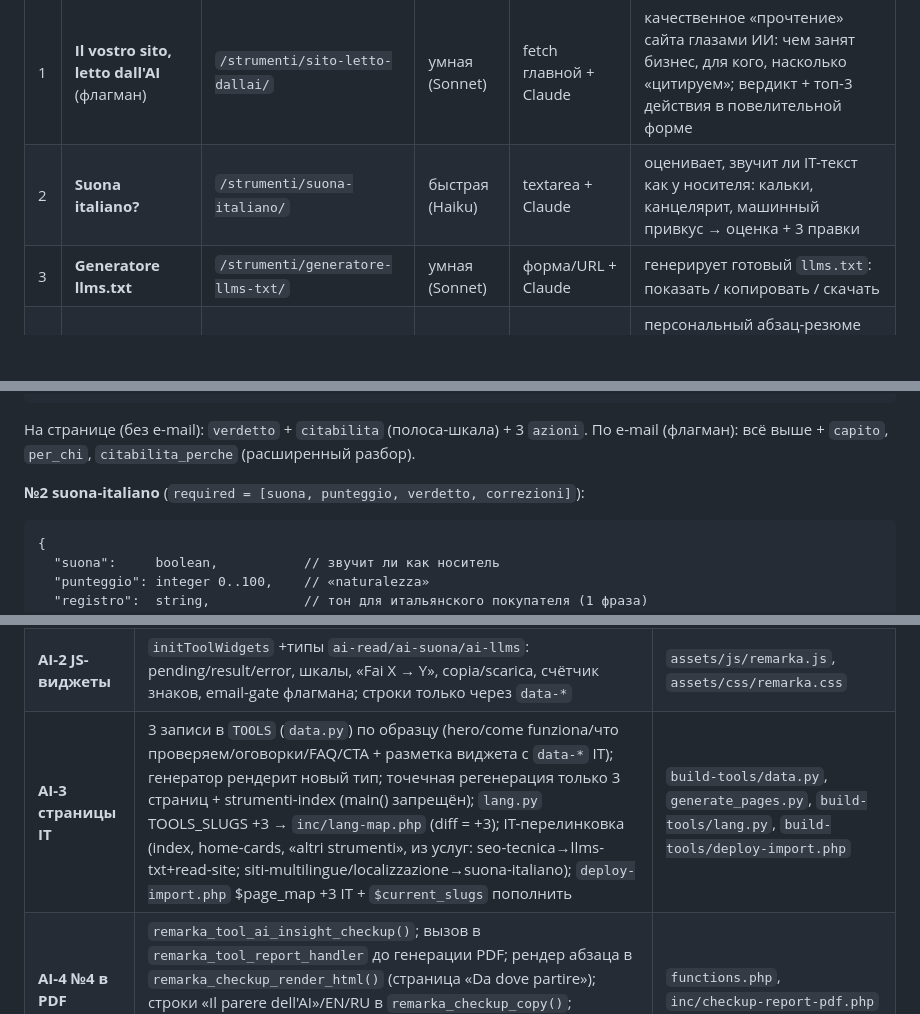
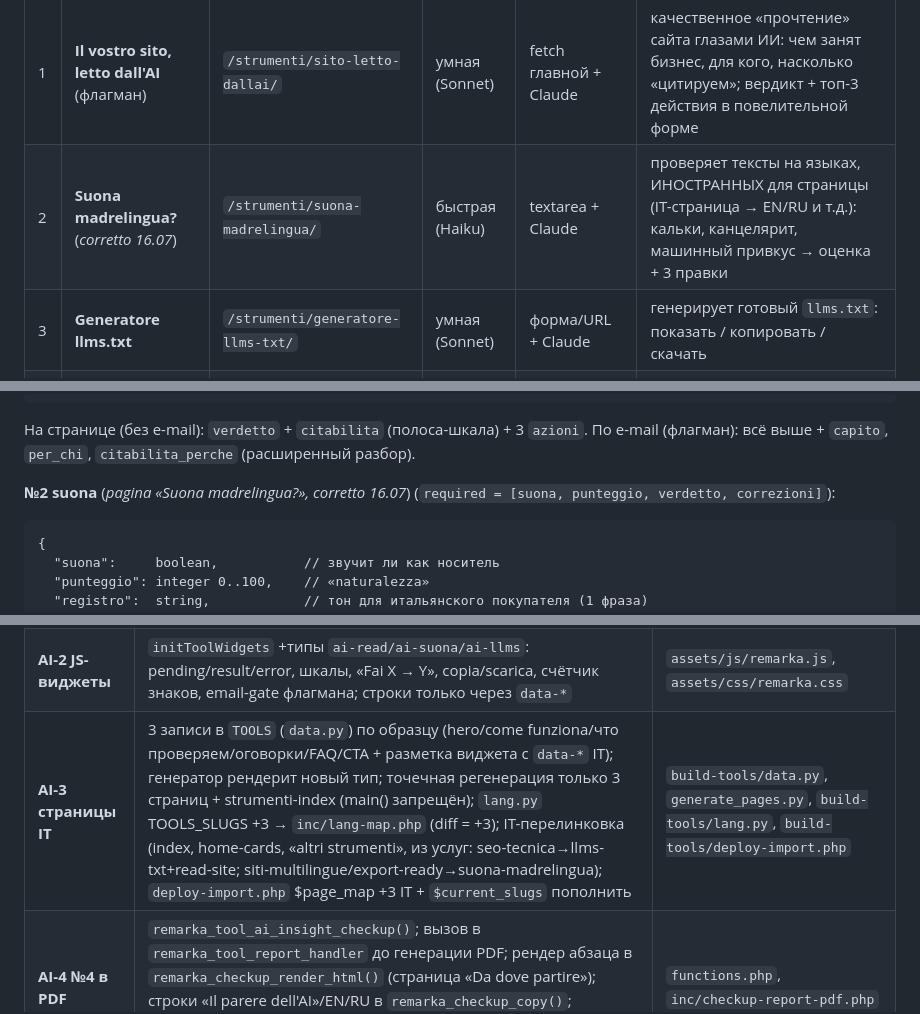
Before and after one commit to alefcom1/studio, a Markdown page: docs/piano-ai-tools.md, 3 parts joined by grey strips. Drawn GitHub-style; blank space fills up the shorter version.

````diff
--- a/docs/piano-ai-tools.md
+++ b/docs/piano-ai-tools.md
@@ -21,7 +21,7 @@
 | # | Инструмент | Слаг IT | Модель | Движок | Что делает |
 |---|---|---|---|---|---|
 | 1 | **Il vostro sito, letto dall'AI** (флагман) | `/strumenti/sito-letto-dallai/` | умная (Sonnet) | fetch главной + Claude | качественное «прочтение» сайта глазами ИИ: чем занят бизнес, для кого, насколько «цитируем»; вердикт + топ-3 действия в повелительной форме |
-| 2 | **Suona italiano?** | `/strumenti/suona-italiano/` | быстрая (Haiku) | textarea + Claude | оценивает, звучит ли IT-текст как у носителя: кальки, канцелярит, машинный привкус → оценка + 3 правки |
+| 2 | **Suona madrelingua?** (*corretto 16.07*) | `/strumenti/suona-madrelingua/` | быстрая (Haiku) | textarea + Claude | проверяет тексты на языках, ИНОСТРАННЫХ для страницы (IT-страница → EN/RU и т.д.): кальки, канцелярит, машинный привкус → оценка + 3 правки |
 | 3 | **Generatore llms.txt** | `/strumenti/generatore-llms-txt/` | умная (Sonnet) | форма/URL + Claude | генерирует готовый `llms.txt`: показать / копировать / скачать |
 | 4 | **AI-инсайт в PDF check-up** | — (нет страницы) | быстрая (Haiku) | внутри генератора PDF | персональный абзац-резюме «что важнее всего именно для вашего сайта» по 7 измерениям, на языке страницы |
 
@@ -275,7 +297,7 @@ refusal, апстрим-ошибка, нет ключа) — фолбэк-кон
 На странице (без e-mail): `verdetto` + `citabilita` (полоса-шкала) + 3 `azioni`.
 По e-mail (флагман): всё выше + `capito`, `per_chi`, `citabilita_perche` (расширенный разбор).
 
-**№2 suona-italiano** (`required = [suona, punteggio, verdetto, correzioni]`):
+**№2 suona** (*pagina «Suona madrelingua?», corretto 16.07*) (`required = [suona, punteggio, verdetto, correzioni]`):
 ```
 {
   "suona":     boolean,           // звучит ли как носитель
@@ -506,7 +554,7 @@ Textarea с счётчиком знаков (лимит ~2000), кнопка dis
 |---|---|---|
 | **AI-1 движок** | Customizer `remarka_anthropic_api_key`; `remarka_ai_models/_api_key/_call`; `remarka_tool_ai_handler` + диспетчер tool; кэш/лимиты/потолок (§2–3); 3 сборщика промптов + 3 `json_schema` + 3 валидатора (§4–5); стаб-тесты (нет ключа→maintenance, невалидный JSON→фолбэк, refusal→фолбэк, SSRF-реюз, rate-limit, daily-cap) | `functions.php` (+ при желании `inc/ai-tools.php` require_once) |
 | **AI-2 JS-виджеты** | `initToolWidgets` +типы `ai-read/ai-suona/ai-llms`: pending/result/error, шкалы, «Fai X → Y», copia/scarica, счётчик знаков, email-gate флагмана; строки только через `data-*` | `assets/js/remarka.js`, `assets/css/remarka.css` |
-| **AI-3 страницы IT** | 3 записи в `TOOLS` (`data.py`) по образцу (hero/come funziona/что проверяем/оговорки/FAQ/CTA + разметка виджета с `data-*` IT); генератор рендерит новый тип; точечная регенерация только 3 страниц + strumenti-index (main() запрещён); `lang.py` TOOLS_SLUGS +3 → `inc/lang-map.php` (diff = +3); IT-перелинковка (index, home-cards, «altri strumenti», из услуг: seo-tecnica→llms-txt+read-site; siti-multilingue/localizzazione→suona-italiano); `deploy-import.php` $page_map +3 IT + `$current_slugs` пополнить | `build-tools/data.py`, `generate_pages.py`, `build-tools/lang.py`, `build-tools/deploy-import.php` |
+| **AI-3 страницы IT** | 3 записи в `TOOLS` (`data.py`) по образцу (hero/come funziona/что проверяем/оговорки/FAQ/CTA + разметка виджета с `data-*` IT); генератор рендерит новый тип; точечная регенерация только 3 страниц + strumenti-index (main() запрещён); `lang.py` TOOLS_SLUGS +3 → `inc/lang-map.php` (diff = +3); IT-перелинковка (index, home-cards, «altri strumenti», из услуг: seo-tecnica→llms-txt+read-site; siti-multilingue/export-ready→suona-madrelingua); `deploy-import.php` $page_map +3 IT + `$current_slugs` пополнить | `build-tools/data.py`, `generate_pages.py`, `build-tools/lang.py`, `build-tools/deploy-import.php` |
 | **AI-4 №4 в PDF** | `remarka_tool_ai_insight_checkup()`; вызов в `remarka_tool_report_handler` до генерации PDF; рендер абзаца в `remarka_checkup_render_html()` (страница «Da dove partire»); строки «Il parere dell'AI»/EN/RU в `remarka_checkup_copy()`; кэш+cap; стаб-тест (нет ключа→PDF без абзаца, валидный→абзац есть, XSS-инъекция в scores не проходит) | `functions.php`, `inc/checkup-report-pdf.php` |
 | **AI-5 EN + RU строки** | EN: страницы конвейером (`chrome_strings.py`/`corpus_en.json` + `translate_pages.py en` → пустой отчёт непереведённого; **`ru` НЕ запускать**), $page_map +3 EN; RU: 3 страницы руками (`ru-strumento-*.php`), $page_map +3 RU, перелинковка руками; UI-строки виджетов IT/EN/RU из `copy-ai-tools.md`; SEO-мета 3 инструментов ×3 языка в `seo-meta.md` | `build-tools/i18n/*`, `patterns/pages/*`, `docs/seo-meta.md` |
 | **AI-6 QA/сдача** | стаб-тесты все; Playwright функциональные прогоны каждого виджета (мокнуть ajax-ответ фикстурой JSON) на IT-странице, скрины 390/1440; грепы IT-остатков в EN (эвристика ITALIAN_HINT); проверка JSON-LD страниц; линк-аудит перелинковки ×3 языка; регрессия форм; деплой-чеклист владельцу | — |
````
Also changed, not shown: other parts of docs/piano-ai-tools.md (+75 -20 lines), docs/copy-ai-tools.md (+59 -36 lines).
